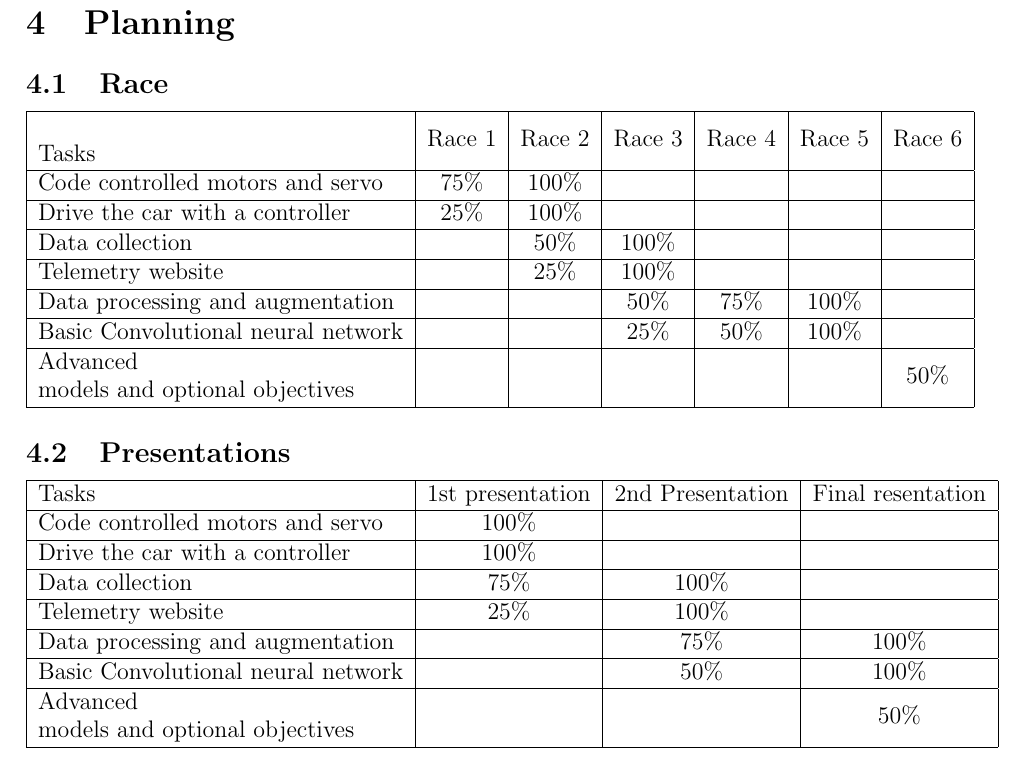
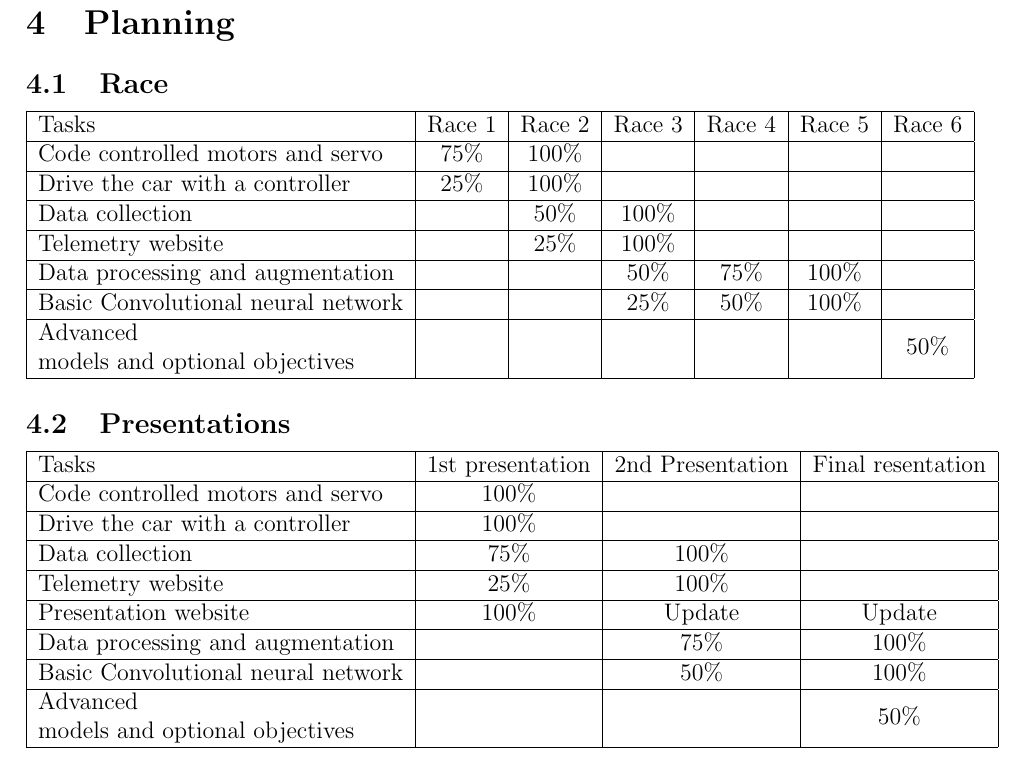
Before and after one commit to Autonomobile/AutoPylot, a LaTeX document (project-specifications/project-specifications.tex): part of page 9 of 9, cut so that both start at the same text. Compiled offline with pdfLaTeX.

Commit message:
some cleaning

```diff
--- a/project-specifications/project-specifications.tex
+++ b/project-specifications/project-specifications.tex
@@ -151,7 +151,7 @@ On the safety part, we have to keep in mind that we are driving a powerfull car,
 
 \begin{tabular}{|l|c|c|c|c|c|c|}
 \hline
-\begin{tabular}[c]{@{}l@{}}\\Tasks\end{tabular} & Race 1 & Race 2 & Race 3 & Race 4 & Race 5 & Race 6  \\
+Tasks & Race 1 & Race 2 & Race 3 & Race 4 & Race 5 & Race 6  \\
 \hline
 Code controlled motors and servo                & 75\%   & 100\%  &        &        &        &         \\
 \hline
@@ -182,6 +182,8 @@ Drive the car with a controller
 Data collection                                                                   & 75\%               & 100\%          &                    \\
 \hline
 Telemetry website                                                                 & 25\%               & 100\%          &                    \\
+\hline
+Presentation website         & 100\%          & Update          & Update              \\
 \hline
 Data processing and augmentation                                                  &                    & 75\%           & 100\%              \\
 \hline
```
Also changed, not shown: project-specifications/project-specifications.pdf, 1 other file.
